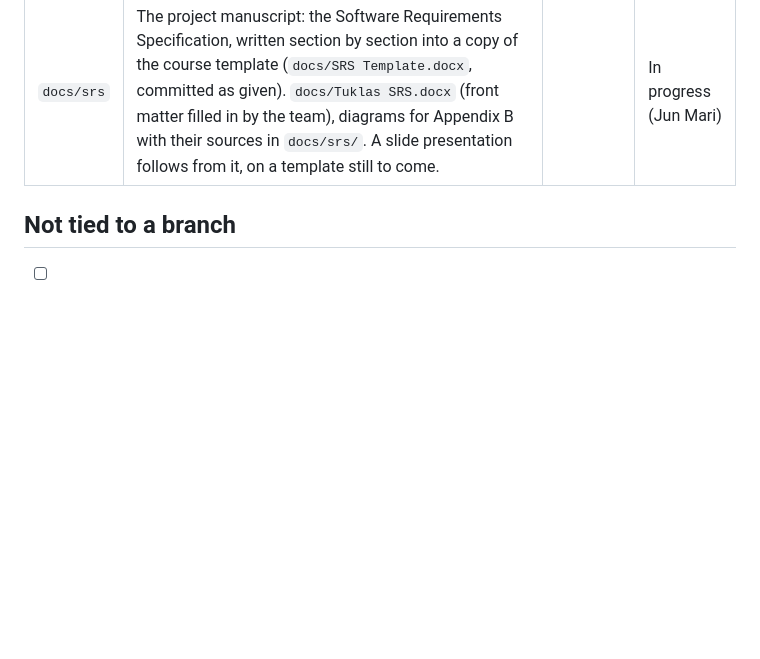
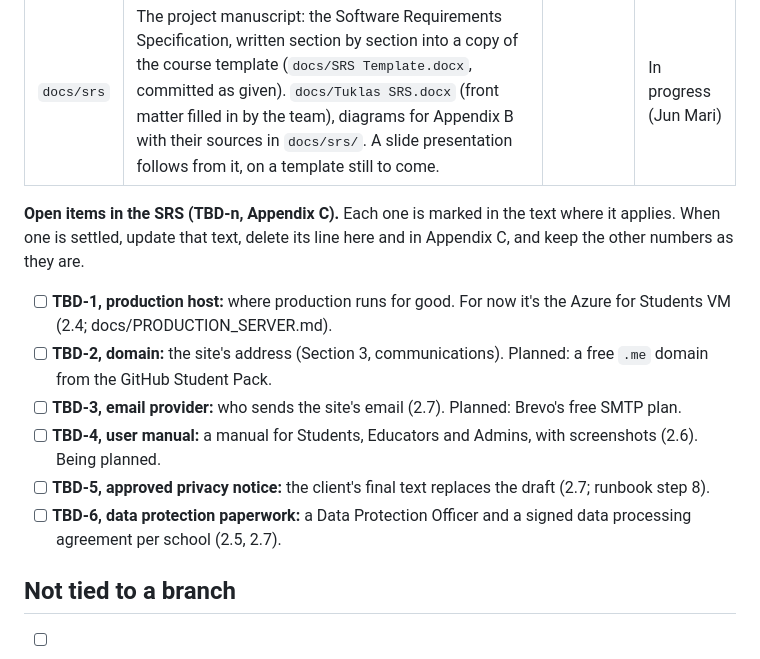
Before and after one commit to Uncertaintyxq/SIA-TUKLAS, a Markdown page: docs/TODO.md, the part around the change. Drawn GitHub-style; blank space fills up the shorter version.

Commit message:
docs: SRS figure 1 as a UML deployment diagram, and the TBD list
Figure 1 is now drawn in draw.io (docs/srs/diagrams/deployment.drawio,
exported to .png) as a UML deployment diagram with a notation legend,
replacing the informal Mermaid drawing. The open items (TBD-1 to TBD-6)
are listed in docs/TODO.md under the docs/srs row.

Co-Authored-By: Claude Opus 5.5 <noreply@anthropic.com>

```diff
--- a/docs/TODO.md
+++ b/docs/TODO.md
@@ -144,6 +144,16 @@ of school A's).
 |---|---|---|---|
 | `docs/srs` | The project manuscript: the Software Requirements Specification, written section by section into a copy of the course template (`docs/SRS Template.docx`, committed as given). `docs/Tuklas SRS.docx` (front matter filled in by the team), diagrams for Appendix B with their sources in `docs/srs/`. A slide presentation follows from it, on a template still to come. | | In progress (Jun Mari) |
 
+**Open items in the SRS (TBD-n, Appendix C).** Each one is marked in the text where it applies. When one
+is settled, update that text, delete its line here and in Appendix C, and keep the other numbers as they are.
+
+- [ ] **TBD-1, production host:** where production runs for good. For now it's the Azure for Students VM (2.4; docs/PRODUCTION_SERVER.md).
+- [ ] **TBD-2, domain:** the site's address (Section 3, communications). Planned: a free `.me` domain from the GitHub Student Pack.
+- [ ] **TBD-3, email provider:** who sends the site's email (2.7). Planned: Brevo's free SMTP plan.
+- [ ] **TBD-4, user manual:** a manual for Students, Educators and Admins, with screenshots (2.6). Being planned.
+- [ ] **TBD-5, approved privacy notice:** the client's final text replaces the draft (2.7; runbook step 8).
+- [ ] **TBD-6, data protection paperwork:** a Data Protection Officer and a signed data processing agreement per school (2.5, 2.7).
+
 ## Not tied to a branch
 
 - [ ] **Local MySQL 8 on the Windows machine** (now SQLite; XAMPP's MariaDB 10.4 is end-of-life).
```
Also changed, not shown: docs/srs/2-overall-description.md (+2 -2 lines), docs/srs/diagrams/context.png (deleted), docs/srs/diagrams/deployment.png (added), 5 other files.
